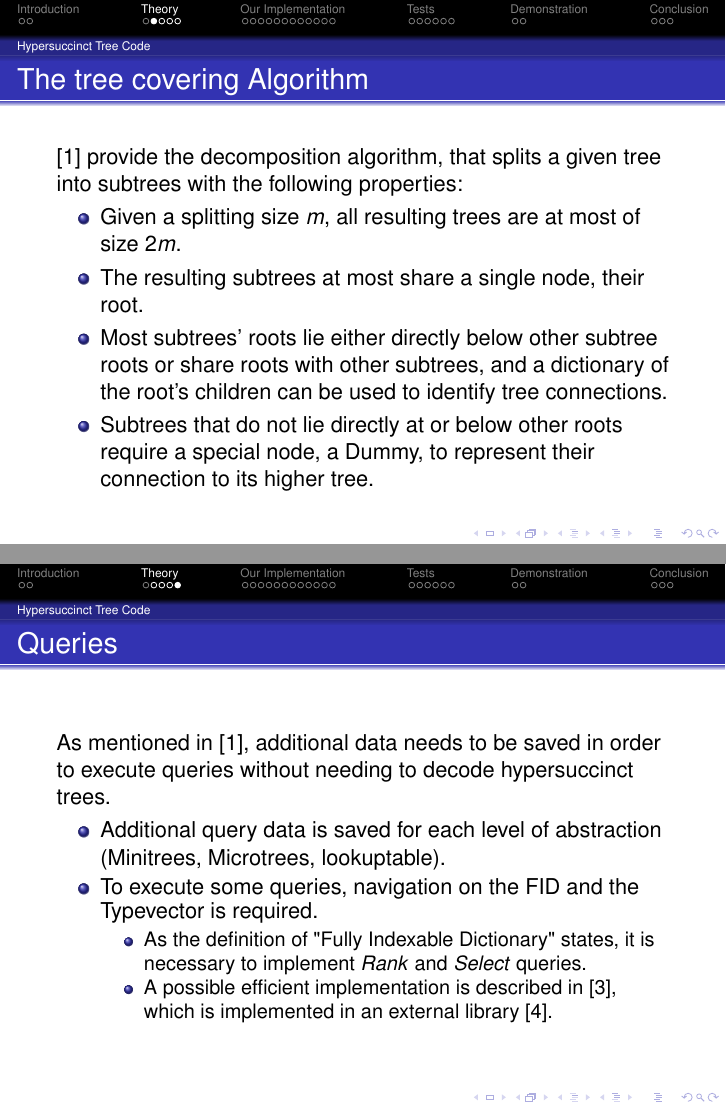
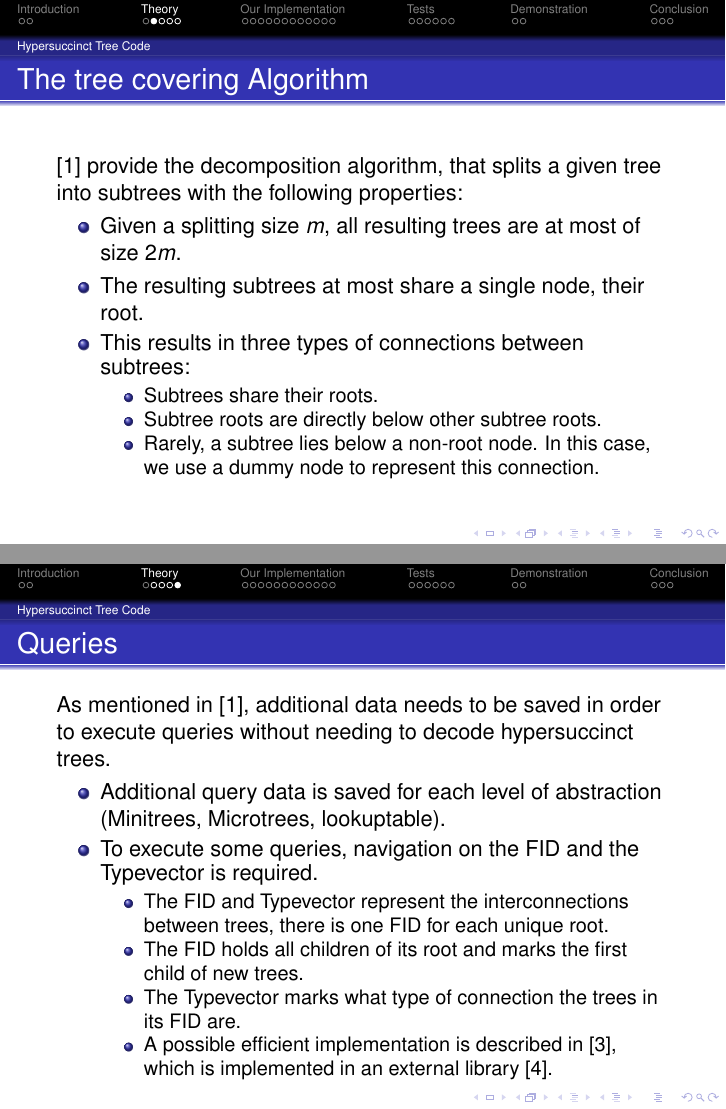
Before and after one commit to ChristopherPack/Projektgruppe_Hypersuccint_Trees, LaTeX slides (documentation/Pres_HST.tex): pages 6 and 9 of 32, joined at a grey line. Compiled offline with pdfLaTeX.

Commit message:
Finalized Presentation

```diff
--- a/documentation/Pres_HST.tex
+++ b/documentation/Pres_HST.tex
@@ -75,10 +75,16 @@
 	\item
 		The resulting subtrees at most share a single node, their root.
 	\item
-		Most subtrees' roots lie either directly below other subtree roots or share roots with other subtrees, and a dictionary of the root's children can be used to identify tree connections.
-	\item
-		Subtrees that do not lie directly at or below other roots require a special node, a Dummy, to represent their connection to its higher tree.
-	\end{itemize}
+		This results in three types of connections between subtrees:
+		\begin{itemize}
+			\item
+				Subtrees share their roots.
+			\item
+				Subtree roots are directly below other subtree roots.
+			\item
+				Rarely, a subtree lies below a non-root node. In this case, we use a dummy node to represent this connection.
+		\end{itemize}
+\end{itemize}
 \end{frame}
 
 \begin{frame}{The tree covering Algorithm}
@@ -114,7 +120,11 @@
 		To execute some queries, navigation on the FID and the Typevector is required.
 		\begin{itemize}
 			\item
-				As the definition of "Fully Indexable Dictionary" states, it is necessary to implement \textit{Rank} and \textit{Select} queries.
+				The FID and Typevector represent the interconnections between trees, there is one FID for each unique root.
+			\item
+				The FID holds all children of its root and marks the first child of new trees.
+			\item
+				The Typevector marks what type of connection the trees in its FID are.
 			\item
 				A possible efficient implementation is described in \cite{succinctBV}, which is implemented in an external library \cite{succinctBVLink}.
 		\end{itemize}
```
Also changed, not shown: documentation/Pres_HST.pdf, documentation/Pres_HST.tex (24 more changed lines), 1 other file.
